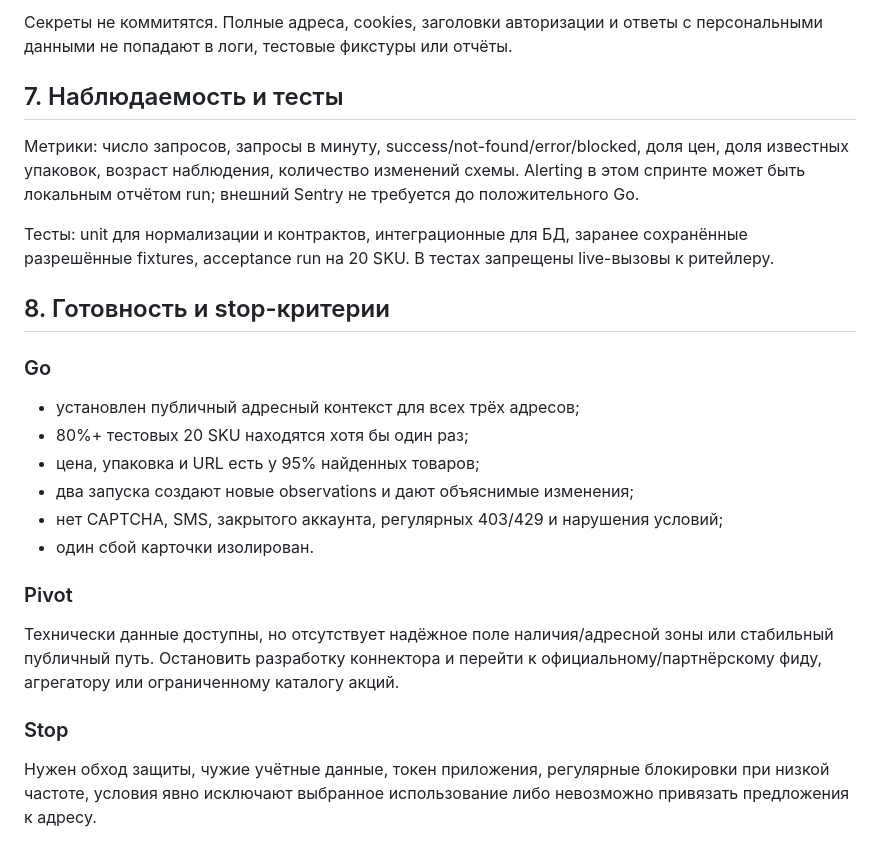
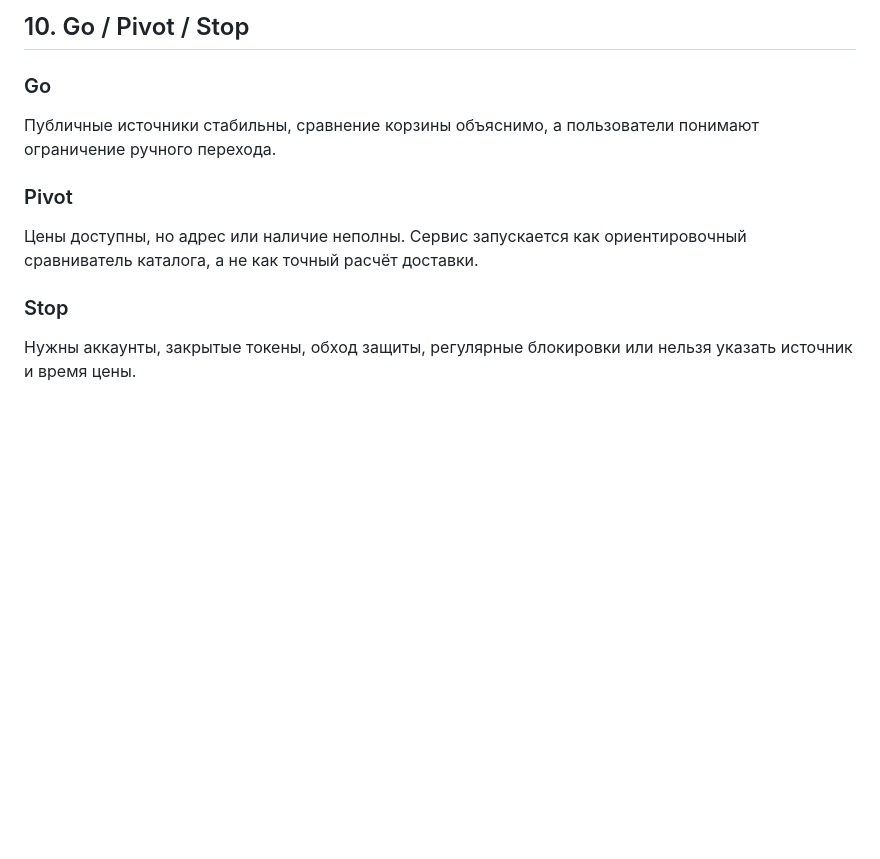
Before and after one commit to Kazaam-sudo/grocery-basket-probe, a Markdown page: docs/technical-prd.md, the part around one of its changes. Rendered like a GitHub page; blank space fills up the shorter version.

```diff
--- a/docs/technical-prd.md
+++ b/docs/technical-prd.md
@@ -86,27 +149,17 @@
 
-Секреты не коммитятся. Полные адреса, cookies, заголовки авторизации и ответы с персональными данными не попадают в логи, тестовые фикстуры или отчёты.
-
-## 7. Наблюдаемость и тесты
-
-Метрики: число запросов, запросы в минуту, success/not-found/error/blocked, доля цен, доля известных упаковок, возраст наблюдения, количество изменений схемы. Alerting в этом спринте может быть локальным отчётом run; внешний Sentry не требуется до положительного Go.
-
-Тесты: unit для нормализации и контрактов, интеграционные для БД, заранее сохранённые разрешённые fixtures, acceptance run на 20 SKU. В тестах запрещены live-вызовы к ритейлеру.
-
-## 8. Готовность и stop-критерии
+## 10. Go / Pivot / Stop
 
 ### Go
 
-- установлен публичный адресный контекст для всех трёх адресов;
-- 80%+ тестовых 20 SKU находятся хотя бы один раз;
-- цена, упаковка и URL есть у 95% найденных товаров;
-- два запуска создают новые observations и дают объяснимые изменения;
-- нет CAPTCHA, SMS, закрытого аккаунта, регулярных 403/429 и нарушения условий;
-- один сбой карточки изолирован.
+Публичные источники стабильны, сравнение корзины объяснимо, а пользователи
+понимают ограничение ручного перехода.
 
 ### Pivot
 
-Технически данные доступны, но отсутствует надёжное поле наличия/адресной зоны или стабильный публичный путь. Остановить разработку коннектора и перейти к официальному/партнёрскому фиду, агрегатору или ограниченному каталогу акций.
+Цены доступны, но адрес или наличие неполны. Сервис запускается как ориентировочный
+сравниватель каталога, а не как точный расчёт доставки.
 
 ### Stop
 
-Нужен обход защиты, чужие учётные данные, токен приложения, регулярные блокировки при низкой частоте, условия явно исключают выбранное использование либо невозможно привязать предложения к адресу.
+Нужны аккаунты, закрытые токены, обход защиты, регулярные блокировки или нельзя
+указать источник и время цены.
```
Also changed, not shown: other parts of docs/technical-prd.md (+119 -56 lines).
